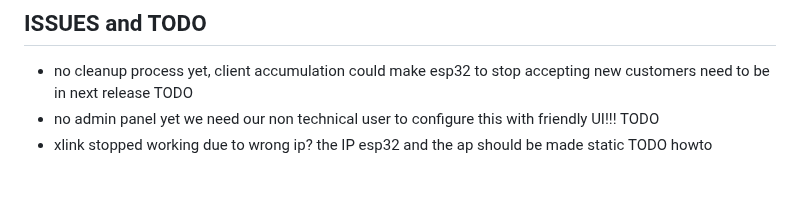
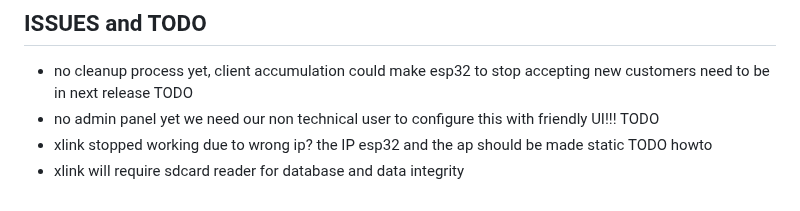
Before and after one commit to rjjrbatarao/XLink, a Markdown page: README.md, the part around the change. Rendered like a GitHub page.

```diff
--- a/README.md
+++ b/README.md
@@ -145,3 +145,4 @@ Above is the 11kb file in portal folder for TPlink AP will be needed to modify i
 - no cleanup process yet, client accumulation could make esp32 to stop accepting new customers need to be in next release TODO
 - no admin panel yet we need our non technical user to configure this with friendly UI!!! TODO
 - xlink stopped working due to wrong ip? the IP esp32 and the ap should be made static TODO howto
+- xlink will require sdcard reader for database and data integrity
```
